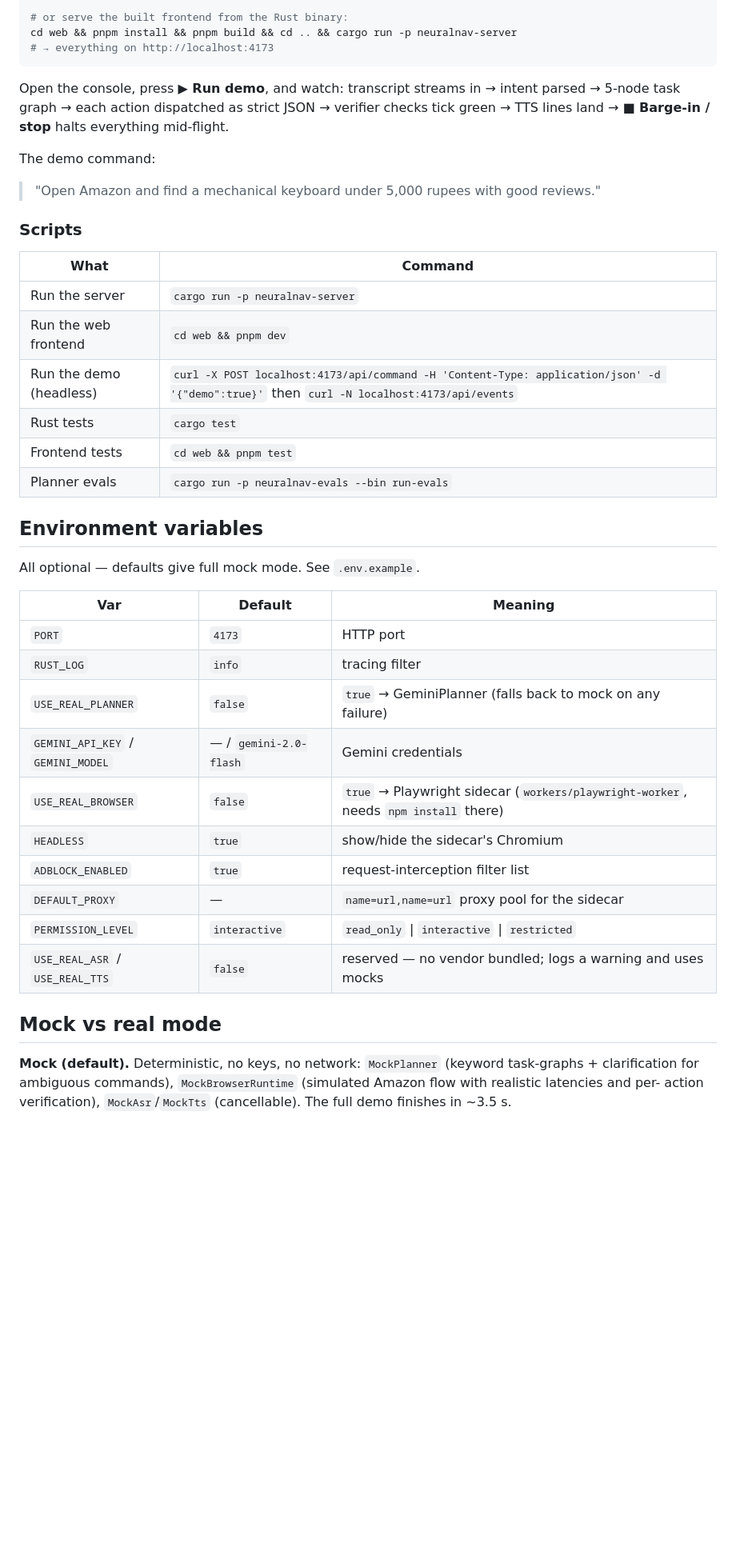
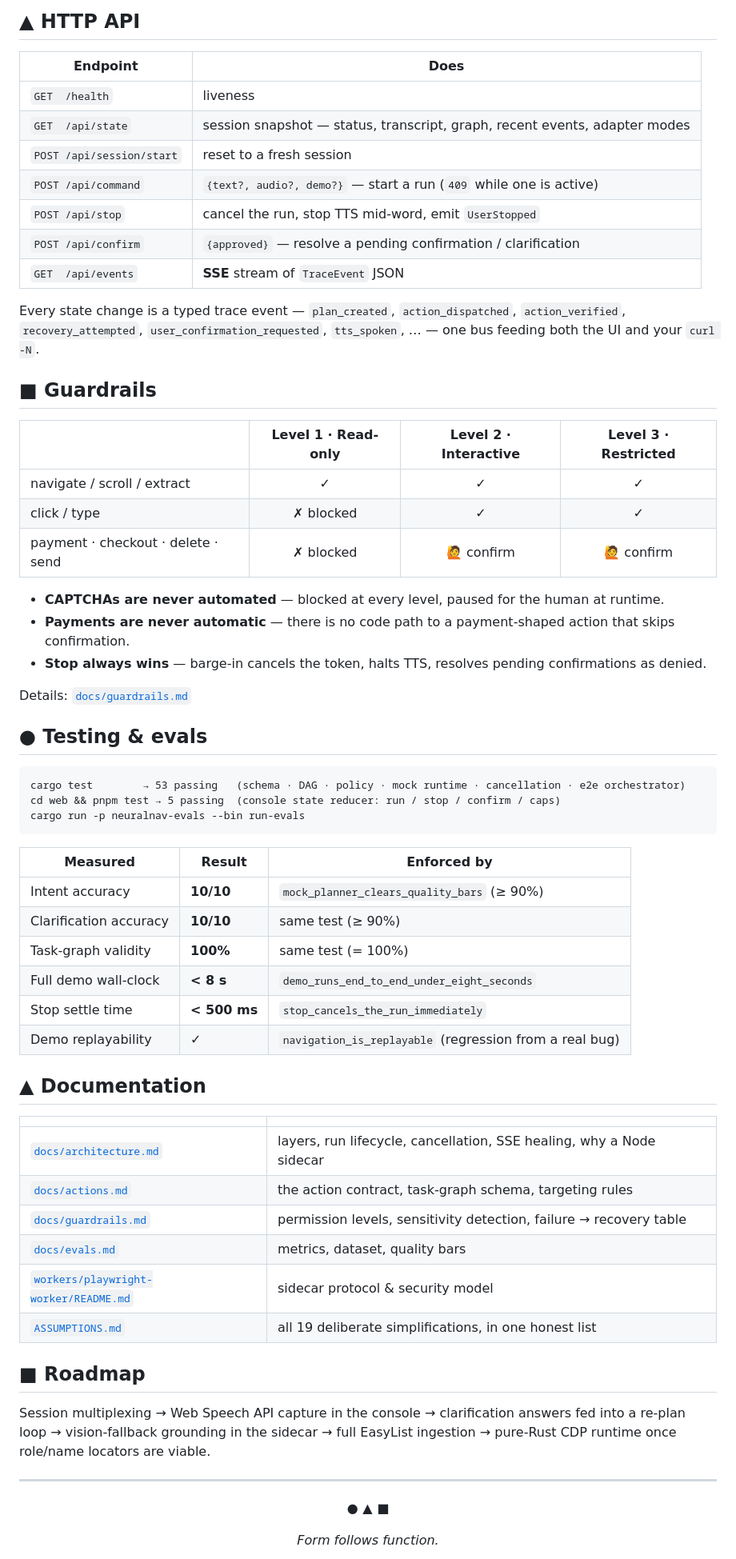
Before and after one commit to satvikndxd/neuralnev, a Markdown page: README.md, the part around one of its changes. Shown at 80% size. GitHub-like rendering; blank space fills up the shorter version.

````diff
--- a/README.md
+++ b/README.md
@@ -32,50 +144,73 @@ cd web && pnpm install && pnpm dev       # → http://localhost:5173 (proxies /a
 
-# or serve the built frontend from the Rust binary:
-cd web && pnpm install && pnpm build && cd .. && cargo run -p neuralnav-server
-# → everything on http://localhost:4173
+## ▲ HTTP API
+
+| Endpoint | Does |
+| --- | --- |
+| `GET  /health` | liveness |
+| `GET  /api/state` | session snapshot — status, transcript, graph, recent events, adapter modes |
+| `POST /api/session/start` | reset to a fresh session |
+| `POST /api/command` | `{text?, audio?, demo?}` — start a run (`409` while one is active) |
+| `POST /api/stop` | cancel the run, stop TTS mid-word, emit `UserStopped` |
+| `POST /api/confirm` | `{approved}` — resolve a pending confirmation / clarification |
+| `GET  /api/events` | **SSE** stream of `TraceEvent` JSON |
+
+Every state change is a typed trace event — `plan_created`, `action_dispatched`,
+`action_verified`, `recovery_attempted`, `user_confirmation_requested`,
+`tts_spoken`, … — one bus feeding both the UI and your `curl -N`.
+
+## ■ Guardrails
+
+| | Level 1 · Read-only | Level 2 · Interactive | Level 3 · Restricted |
+| --- | :---: | :---: | :---: |
+| navigate / scroll / extract | ✓ | ✓ | ✓ |
+| click / type | ✗ blocked | ✓ | ✓ |
+| payment · checkout · delete · send | ✗ blocked | 🙋 confirm | 🙋 confirm |
+
+- **CAPTCHAs are never automated** — blocked at every level, paused for the human at runtime.
+- **Payments are never automatic** — there is no code path to a payment-shaped action that skips confirmation.
+- **Stop always wins** — barge-in cancels the token, halts TTS, resolves pending confirmations as denied.
+
+Details: [`docs/guardrails.md`](docs/guardrails.md)
+
+## ● Testing & evals
+
+```
+cargo test        → 53 passing   (schema · DAG · policy · mock runtime · cancellation · e2e orchestrator)
+cd web && pnpm test → 5 passing  (console state reducer: run / stop / confirm / caps)
+cargo run -p neuralnav-evals --bin run-evals
 ```
 
-Open the console, press **▶ Run demo**, and watch:
-transcript streams in → intent parsed → 5-node task graph → each action
-dispatched as strict JSON → verifier checks tick green → TTS lines land →
-**■ Barge-in / stop** halts everything mid-flight.
+| Measured | Result | Enforced by |
+| --- | --- | --- |
+| Intent accuracy | **10/10** | `mock_planner_clears_quality_bars` (≥ 90%) |
+| Clarification accuracy | **10/10** | same test (≥ 90%) |
+| Task-graph validity | **100%** | same test (= 100%) |
+| Full demo wall-clock | **< 8 s** | `demo_runs_end_to_end_under_eight_seconds` |
+| Stop settle time | **< 500 ms** | `stop_cancels_the_run_immediately` |
+| Demo replayability | **✓** | `navigation_is_replayable` (regression from a real bug) |
 
-The demo command:
-> "Open Amazon and find a mechanical keyboard under 5,000 rupees with good reviews."
+## ▲ Documentation
 
-### Scripts
+| | |
+| --- | --- |
+| [`docs/architecture.md`](docs/architecture.md) | layers, run lifecycle, cancellation, SSE healing, why a Node sidecar |
+| [`docs/actions.md`](docs/actions.md) | the action contract, task-graph schema, targeting rules |
+| [`docs/guardrails.md`](docs/guardrails.md) | permission levels, sensitivity detection, failure → recovery table |
+| [`docs/evals.md`](docs/evals.md) | metrics, dataset, quality bars |
+| [`workers/playwright-worker/README.md`](workers/playwright-worker/README.md) | sidecar protocol & security model |
+| [`ASSUMPTIONS.md`](ASSUMPTIONS.md) | all 19 deliberate simplifications, in one honest list |
 
-| What | Command |
-| --- | --- |
-| Run the server | `cargo run -p neuralnav-server` |
-| Run the web frontend | `cd web && pnpm dev` |
-| Run the demo (headless) | `curl -X POST localhost:4173/api/command -H 'Content-Type: application/json' -d '{"demo":true}'` then `curl -N localhost:4173/api/events` |
-| Rust tests | `cargo test` |
-| Frontend tests | `cd web && pnpm test` |
-| Planner evals | `cargo run -p neuralnav-evals --bin run-evals` |
+## ■ Roadmap
 
-## Environment variables
+Session multiplexing → Web Speech API capture in the console → clarification answers
+fed into a re-plan loop → vision-fallback grounding in the sidecar → full EasyList
+ingestion → pure-Rust CDP runtime once role/name locators are viable.
 
-All optional — defaults give full mock mode. See `.env.example`.
+---
 
-| Var | Default | Meaning |
-| --- | --- | --- |
-| `PORT` | `4173` | HTTP port |
-| `RUST_LOG` | `info` | tracing filter |
-| `USE_REAL_PLANNER` | `false` | `true` → GeminiPlanner (falls back to mock on any failure) |
-| `GEMINI_API_KEY` / `GEMINI_MODEL` | — / `gemini-2.0-flash` | Gemini credentials |
-| `USE_REAL_BROWSER` | `false` | `true` → Playwright sidecar (`workers/playwright-worker`, needs `npm install` there) |
-| `HEADLESS` | `true` | show/hide the sidecar's Chromium |
-| `ADBLOCK_ENABLED` | `true` | request-interception filter list |
-| `DEFAULT_PROXY` | — | `name=url,name=url` proxy pool for the sidecar |
-| `PERMISSION_LEVEL` | `interactive` | `read_only` \| `interactive` \| `restricted` |
-| `USE_REAL_ASR` / `USE_REAL_TTS` | `false` | reserved — no vendor bundled; logs a warning and uses mocks |
+<div align="center">
 
-## Mock vs real mode
+**● ▲ ■**
 
-**Mock (default).** Deterministic, no keys, no network: `MockPlanner`
-(keyword task-graphs + clarification for ambiguous commands),
-`MockBrowserRuntime` (simulated Amazon flow with realistic latencies and per-
-action verification), `MockAsr`/`MockTts` (cancellable). The full demo
-finishes in ~3.5 s.
+*Form follows function.*
 
````
Also changed, not shown: other parts of README.md (+137 -96 lines), .github/assets/console-confirm.png (added), .github/assets/console-run.png (added), 1 other file.
